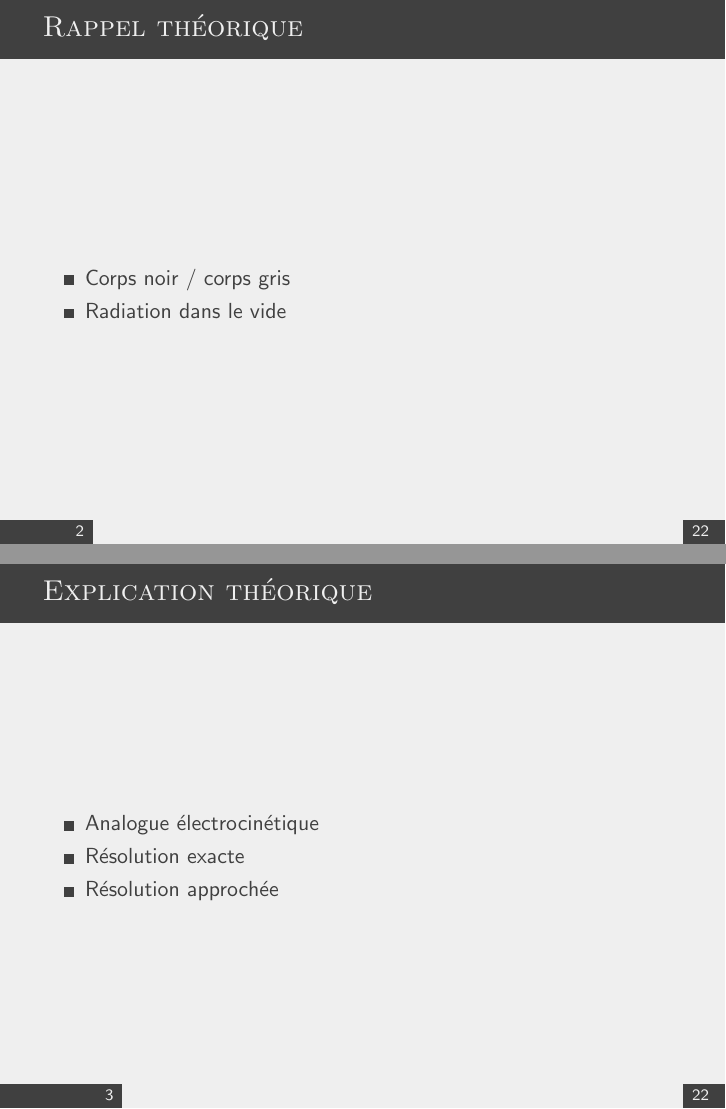
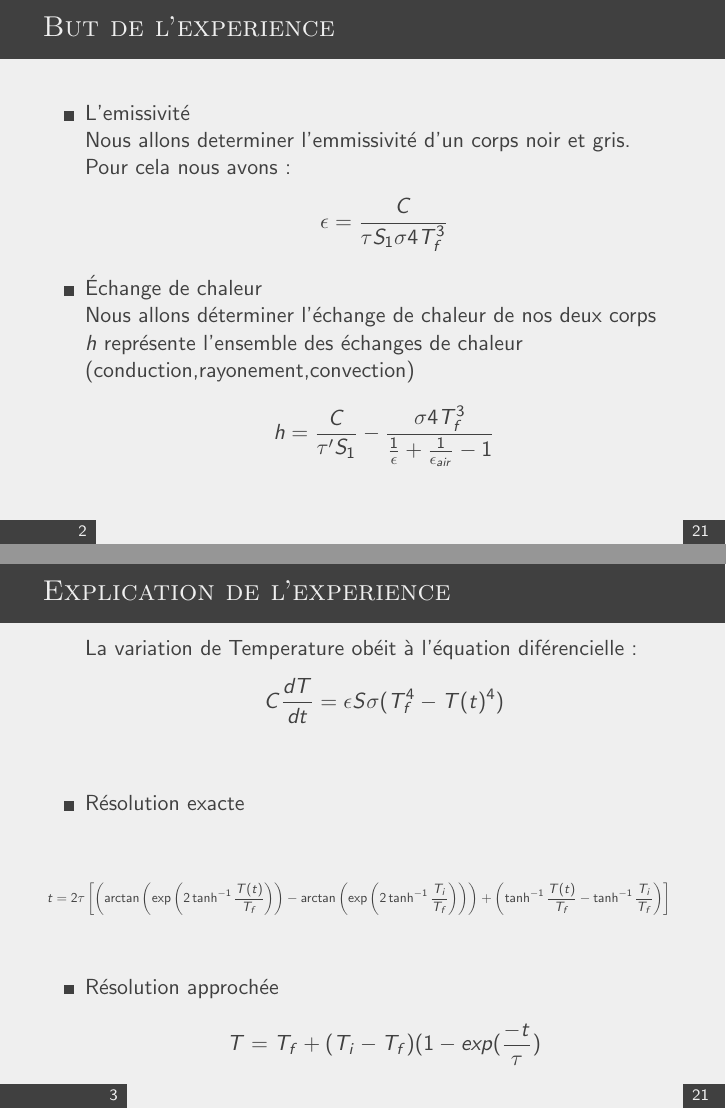
Before and after one commit to LucasBerredo/DiapoThermo, LaTeX slides (Diapos.tex): pages 2 and 3 of 22 before the commit and pages 2 and 3 of 21 after it, joined at a grey line. The pictures show the PDF file Diapos.pdf that the author committed with the source.

Commit message:
Add Lola's Theoretical Part

```diff
--- a/Diapos.tex
+++ b/Diapos.tex
@@ -65,11 +65,35 @@
 
 
 \begin{frame}
-\frametitle{Rappel théorique}
+\frametitle{But de l'experience}
 
 \begin{itemize}
-	\item{Corps noir / corps gris}
-	\item{Radiation dans le vide}
+	\item{L'emissivité}
+
+
+    Nous allons determiner l'emmissivité d'un corps noir et gris.
+
+    Pour cela nous avons:
+    \[
+    \epsilon = \frac{C}{\tau S_1 \sigma 4 T_f^3}
+    \]
+
+    \item{Échange de chaleur}
+
+
+    Nous allons déterminer l'échange de chaleur de nos deux corps
+
+    $h$ représente l'ensemble des échanges de chaleur (conduction,rayonement,convection)
+    \[
+    h= \frac{C}{\tau' S_1}-\frac{\sigma 4 T_f^3}{\frac{1}{\epsilon}+\frac{1}{\epsilon_{air}}-1}
+    \]
+
+
+
+
+
+
+
 
 \end{itemize}
 
@@ -80,18 +104,58 @@
 
 
 \begin{frame}
-\frametitle{Explication théorique}
+\frametitle{Explication de l'experience}
 
 \begin{itemize}
-	\item{Analogue électrocinétique}
-	\item{Résolution exacte}
-	\item{Résolution approchée}
+La variation de Temperature obéit à l'équation diférencielle:
+
+\[
+C \frac{dT}{dt}=\epsilon S \sigma (T_f^4 - T(t)^4)
+\]
+
+    \item{Résolution exacte}
+
+\[
+
+\scalebox{0.62}{
+$\displaystyle
+t = 2\tau \left[
+\left( \arctan\left( \exp\left( 2 \tanh^{-1} \frac{T(t)}{T_f} \right) \right)
+- \arctan\left( \exp\left( 2 \tanh^{-1} \frac{T_i}{T_f} \right) \right) \right)
++ \left( \tanh^{-1} \frac{T(t)}{T_f} - \tanh^{-1} \frac{T_i}{T_f} \right)
+\right]
+$}
+
+\]
+
+
+    \item{Résolution approchée
+
+\[T= T_f + (T_i - T_f) (1-exp(\frac{-t}{\tau})\] }
 
 \end{itemize}
 
 \end{frame}
 
+\begin{frame}
+\frametitle{Explication de l'experience}
 
+\begin{itemize}
+
+	\item{Mise sous vide}
+
+    Évite les échange de chaleur $h=0$
+
+	\item{Pression ambiante}
+
+    Permet de déterminer l'échange de chaleur
+
+
+
+
+\end{itemize}
+
+\end{frame}
 
 
 
@@ -274,6 +334,18 @@ Expérience & 1er ordre & 2ème ordre & Python \\
 \end{frame}
 
 
+\begin{frame}
+\frametitle{Analyse des résultats}
+On trouve les résultats suivant
+\begin{itemize}
+	\item{$\epsilon_{gris}=0,54 $\newline}
+
+	\item{$h_{gris}=11,27 W.m.K^{-1} $\newline}
+    \item{$\epsilon_{noir}=0,76 $\newline}
+    \item{$h_{noir}=15,13 W.m.K^{-1} $\newline}
+\end{itemize}
+
+\end{frame}
 
 
 
@@ -305,11 +377,25 @@ Bien que nous ayons travaillé avec l'équipement et observé des résultats ave
 \frametitle{Rappel théorique}
 
 \begin{itemize}
-	\item{Deduction Loi Stefan}
+	\item{ Loi de Stefan}
+
+    \[
+    M= \sigma T^4
+    \]
+
+    Avec M la densité de puissance ($W.m^{-2})$
 
 \end{itemize}
 
+
+
+\begin{figure}
+\includegraphics[height=1in]{Fig/shemas.png}
+\caption{Shémas de l'experience}
+\end{figure}
+
 \end{frame}
+
 
 
 
```
Also changed, not shown: Diapos.pdf, Fig/Shemas.png (added), Diapos.tex (20 more changed lines).
